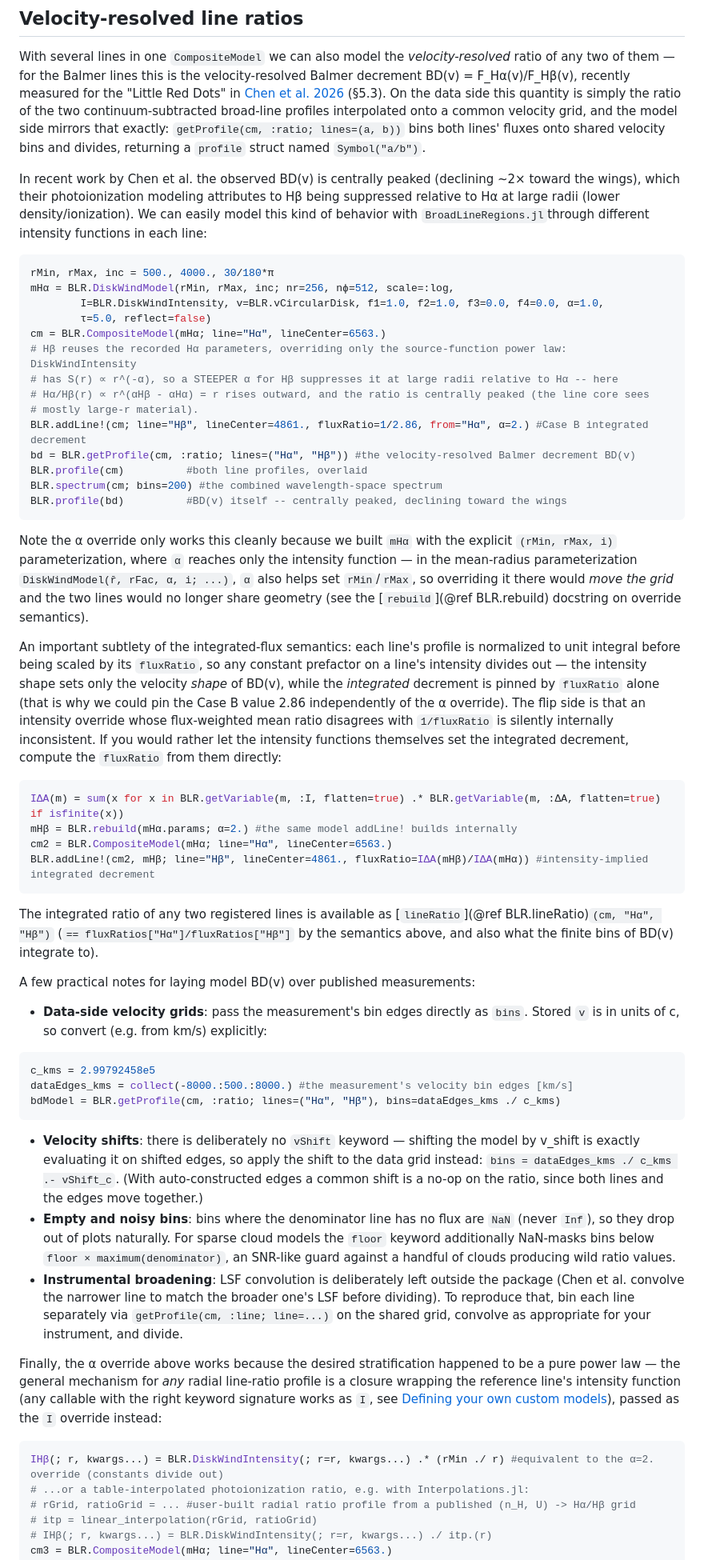
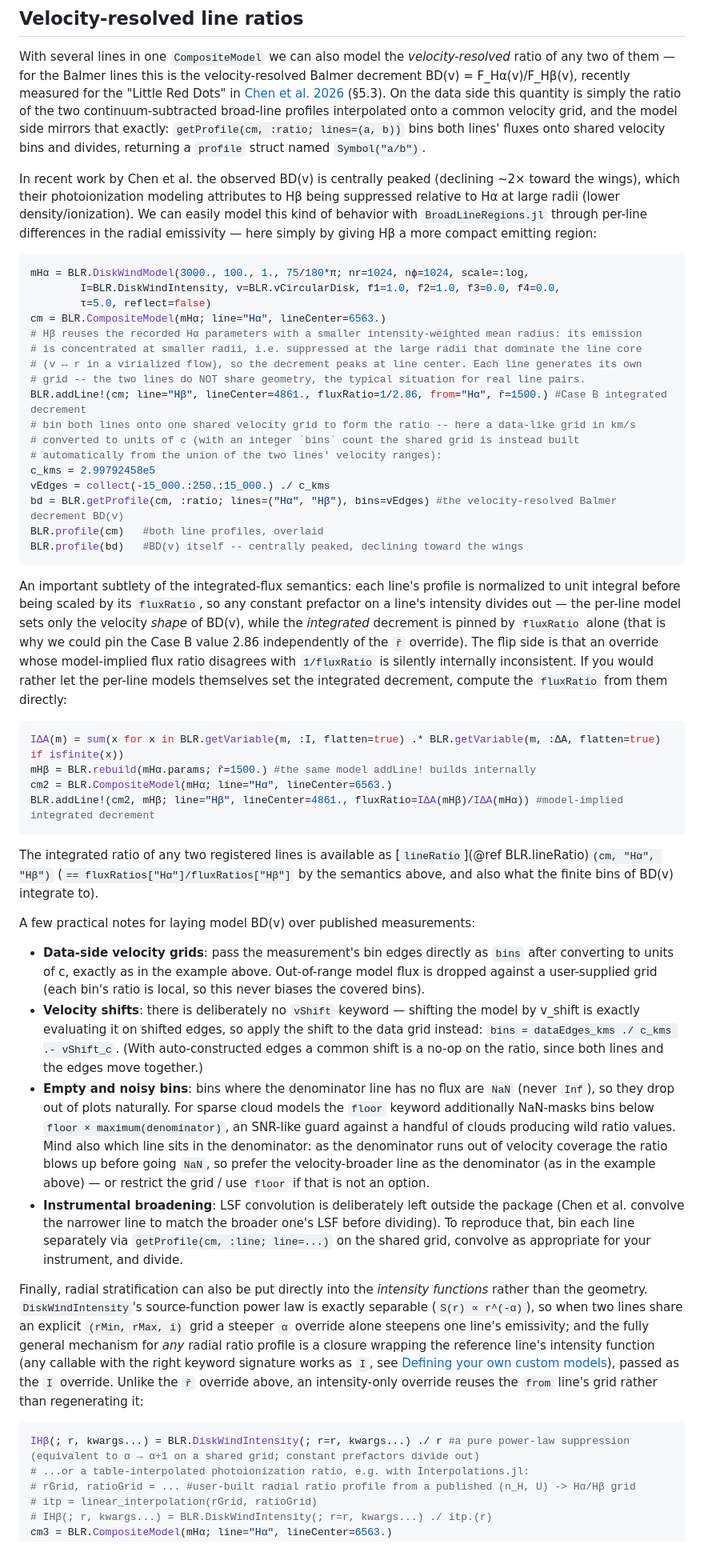
Before and after one commit to kirklong/BroadLineRegions.jl, a Markdown page: docs/src/usage_examples.md, the part around the change. Shown at 80% size. Rendered like a GitHub page.

Commit message:
W5-T4 follow-up: independent grids + shared velocity grid in the example
Per Kirk: use default per-line grid generation (mean-radius form, the
general non-shared-geometry case) with an explicit shared km/s->c
velocity grid demonstrating the data-grid reinterpolation inline;
nr/nphi raised to 1024/1024 for smoothness; spectrum panel dropped
(profiles + decrement only). The stratification override switches
from alpha to r̄=1500 (more compact Hbeta region): in the mean form an
alpha override regenerates the radial window OUTWARD (rMin 300->1110),
making the denominator velocity-narrower than the numerator and BD(v)
spike ~40x at the Hbeta grid boundary with a flat interior --
verified numerically -- while the r̄ override keeps the denominator
broader and reproduces the paper's centrally-peaked decline (4.0 ->
0). New practical note: prefer the velocity-broader line as the
denominator. The alpha mechanism is kept in the closing intensity-
override paragraph where it is valid (shared explicit-(rMin,rMax,i)
grids). All code blocks in the section verified to run.

Co-Authored-By: Claude Fable 5 <noreply@anthropic.com>
Claude-Session: https://claude.ai/code/session_01YXXkgbvjfUUWHPkbPByCdG

````diff
--- a/docs/src/usage_examples.md
+++ b/docs/src/usage_examples.md
@@ -583,54 +583,50 @@ Velocities map to wavelengths at first order, `λ = lineCenter*(1+v)` (see [`wav
 
 With several lines in one `CompositeModel` we can also model the *velocity-resolved* ratio of any two of them &mdash; for the Balmer lines this is the velocity-resolved Balmer decrement BD(v) = F_Hα(v)/F_Hβ(v), recently measured for the "Little Red Dots" in [Chen et al. 2026](https://arxiv.org/abs/2606.04711) (§5.3). On the data side this quantity is simply the ratio of the two continuum-subtracted broad-line profiles interpolated onto a common velocity grid, and the model side mirrors that exactly: `getProfile(cm, :ratio; lines=(a, b))` bins both lines' fluxes onto shared velocity bins and divides, returning a `profile` struct named `Symbol("a/b")`.
 
-In recent work by Chen et al. the observed BD(v) is centrally peaked (declining ~2× toward the wings), which their photoionization modeling attributes to Hβ being suppressed relative to Hα at large radii (lower density/ionization). We can easily model this kind of behavior with `BroadLineRegions.jl`through different intensity functions in each line:
+In recent work by Chen et al. the observed BD(v) is centrally peaked (declining ~2× toward the wings), which their photoionization modeling attributes to Hβ being suppressed relative to Hα at large radii (lower density/ionization). We can easily model this kind of behavior with `BroadLineRegions.jl` through per-line differences in the radial emissivity &mdash; here simply by giving Hβ a more compact emitting region:
 
 ```julia
-rMin, rMax, inc = 500., 4000., 30/180*π
-mHα = BLR.DiskWindModel(rMin, rMax, inc; nr=256, nϕ=512, scale=:log,
-        I=BLR.DiskWindIntensity, v=BLR.vCircularDisk, f1=1.0, f2=1.0, f3=0.0, f4=0.0, α=1.0,
+mHα = BLR.DiskWindModel(3000., 100., 1., 75/180*π; nr=1024, nϕ=1024, scale=:log,
+        I=BLR.DiskWindIntensity, v=BLR.vCircularDisk, f1=1.0, f2=1.0, f3=0.0, f4=0.0,
         τ=5.0, reflect=false)
 cm = BLR.CompositeModel(mHα; line="Hα", lineCenter=6563.)
-# Hβ reuses the recorded Hα parameters, overriding only the source-function power law: DiskWindIntensity
-# has S(r) ∝ r^(-α), so a STEEPER α for Hβ suppresses it at large radii relative to Hα -- here
-# Hα/Hβ(r) ∝ r^(αHβ - αHα) = r rises outward, and the ratio is centrally peaked (the line core sees
-# mostly large-r material).
-BLR.addLine!(cm; line="Hβ", lineCenter=4861., fluxRatio=1/2.86, from="Hα", α=2.) #Case B integrated decrement
-bd = BLR.getProfile(cm, :ratio; lines=("Hα", "Hβ")) #the velocity-resolved Balmer decrement BD(v)
-BLR.profile(cm)          #both line profiles, overlaid
-BLR.spectrum(cm; bins=200) #the combined wavelength-space spectrum
-BLR.profile(bd)          #BD(v) itself -- centrally peaked, declining toward the wings
+# Hβ reuses the recorded Hα parameters with a smaller intensity-weighted mean radius: its emission
+# is concentrated at smaller radii, i.e. suppressed at the large radii that dominate the line core
+# (v ↔ r in a virialized flow), so the decrement peaks at line center. Each line generates its own
+# grid -- the two lines do NOT share geometry, the typical situation for real line pairs.
+BLR.addLine!(cm; line="Hβ", lineCenter=4861., fluxRatio=1/2.86, from="Hα", r̄=1500.) #Case B integrated decrement
+# bin both lines onto one shared velocity grid to form the ratio -- here a data-like grid in km/s
+# converted to units of c (with an integer `bins` count the shared grid is instead built
+# automatically from the union of the two lines' velocity ranges):
+c_kms = 2.99792458e5
+vEdges = collect(-15_000.:250.:15_000.) ./ c_kms
+bd = BLR.getProfile(cm, :ratio; lines=("Hα", "Hβ"), bins=vEdges) #the velocity-resolved Balmer decrement BD(v)
+BLR.profile(cm)   #both line profiles, overlaid
+BLR.profile(bd)   #BD(v) itself -- centrally peaked, declining toward the wings
 ```
 
-Note the α override only works this cleanly because we built `mHα` with the explicit `(rMin, rMax, i)` parameterization, where `α` reaches only the intensity function &mdash; in the mean-radius parameterization `DiskWindModel(r̄, rFac, α, i; ...)`, `α` also helps set `rMin`/`rMax`, so overriding it there would *move the grid* and the two lines would no longer share geometry (see the [`rebuild`](@ref BLR.rebuild) docstring on override semantics).
-
-An important subtlety of the integrated-flux semantics: each line's profile is normalized to unit integral before being scaled by its `fluxRatio`, so any constant prefactor on a line's intensity divides out &mdash; the intensity shape sets only the velocity *shape* of BD(v), while the *integrated* decrement is pinned by `fluxRatio` alone (that is why we could pin the Case B value 2.86 independently of the α override). The flip side is that an intensity override whose flux-weighted mean ratio disagrees with `1/fluxRatio` is silently internally inconsistent. If you would rather let the intensity functions themselves set the integrated decrement, compute the `fluxRatio` from them directly:
+An important subtlety of the integrated-flux semantics: each line's profile is normalized to unit integral before being scaled by its `fluxRatio`, so any constant prefactor on a line's intensity divides out &mdash; the per-line model sets only the velocity *shape* of BD(v), while the *integrated* decrement is pinned by `fluxRatio` alone (that is why we could pin the Case B value 2.86 independently of the `r̄` override). The flip side is that an override whose model-implied flux ratio disagrees with `1/fluxRatio` is silently internally inconsistent. If you would rather let the per-line models themselves set the integrated decrement, compute the `fluxRatio` from them directly:
 
 ```julia
 IΔA(m) = sum(x for x in BLR.getVariable(m, :I, flatten=true) .* BLR.getVariable(m, :ΔA, flatten=true) if isfinite(x))
-mHβ = BLR.rebuild(mHα.params; α=2.) #the same model addLine! builds internally
+mHβ = BLR.rebuild(mHα.params; r̄=1500.) #the same model addLine! builds internally
 cm2 = BLR.CompositeModel(mHα; line="Hα", lineCenter=6563.)
-BLR.addLine!(cm2, mHβ; line="Hβ", lineCenter=4861., fluxRatio=IΔA(mHβ)/IΔA(mHα)) #intensity-implied integrated decrement
+BLR.addLine!(cm2, mHβ; line="Hβ", lineCenter=4861., fluxRatio=IΔA(mHβ)/IΔA(mHα)) #model-implied integrated decrement
 ```
 
 The integrated ratio of any two registered lines is available as [`lineRatio`](@ref BLR.lineRatio)`(cm, "Hα", "Hβ")` (`== fluxRatios["Hα"]/fluxRatios["Hβ"]` by the semantics above, and also what the finite bins of BD(v) integrate to).
 
 A few practical notes for laying model BD(v) over published measurements:
 
-- **Data-side velocity grids**: pass the measurement's bin edges directly as `bins`. Stored `v` is in units of c, so convert (e.g. from km/s) explicitly:
-```julia
-c_kms = 2.99792458e5
-dataEdges_kms = collect(-8000.:500.:8000.) #the measurement's velocity bin edges [km/s]
-bdModel = BLR.getProfile(cm, :ratio; lines=("Hα", "Hβ"), bins=dataEdges_kms ./ c_kms)
-```
+- **Data-side velocity grids**: pass the measurement's bin edges directly as `bins` after converting to units of c, exactly as in the example above. Out-of-range model flux is dropped against a user-supplied grid (each bin's ratio is local, so this never biases the covered bins).
 - **Velocity shifts**: there is deliberately no `vShift` keyword &mdash; shifting the model by v_shift is exactly evaluating it on shifted edges, so apply the shift to the data grid instead: `bins = dataEdges_kms ./ c_kms .- vShift_c`. (With auto-constructed edges a common shift is a no-op on the ratio, since both lines and the edges move together.)
-- **Empty and noisy bins**: bins where the denominator line has no flux are `NaN` (never `Inf`), so they drop out of plots naturally. For sparse cloud models the `floor` keyword additionally NaN-masks bins below `floor × maximum(denominator)`, an SNR-like guard against a handful of clouds producing wild ratio values.
+- **Empty and noisy bins**: bins where the denominator line has no flux are `NaN` (never `Inf`), so they drop out of plots naturally. For sparse cloud models the `floor` keyword additionally NaN-masks bins below `floor × maximum(denominator)`, an SNR-like guard against a handful of clouds producing wild ratio values. Mind also which line sits in the denominator: as the denominator runs out of velocity coverage the ratio blows up before going `NaN`, so prefer the velocity-broader line as the denominator (as in the example above) &mdash; or restrict the grid / use `floor` if that is not an option.
 - **Instrumental broadening**: LSF convolution is deliberately left outside the package (Chen et al. convolve the narrower line to match the broader one's LSF before dividing). To reproduce that, bin each line separately via `getProfile(cm, :line; line=...)` on the shared grid, convolve as appropriate for your instrument, and divide.
 
-Finally, the α override above works because the desired stratification happened to be a pure power law &mdash; the general mechanism for *any* radial line-ratio profile is a closure wrapping the reference line's intensity function (any callable with the right keyword signature works as `I`, see [Defining your own custom models](@ref)), passed as the `I` override instead:
+Finally, radial stratification can also be put directly into the *intensity functions* rather than the geometry. `DiskWindIntensity`'s source-function power law is exactly separable (`S(r) ∝ r^(-α)`), so when two lines share an explicit `(rMin, rMax, i)` grid a steeper `α` override alone steepens one line's emissivity; and the fully general mechanism for *any* radial ratio profile is a closure wrapping the reference line's intensity function (any callable with the right keyword signature works as `I`, see [Defining your own custom models](@ref)), passed as the `I` override. Unlike the `r̄` override above, an intensity-only override reuses the `from` line's grid rather than regenerating it:
 
 ```julia
-IHβ(; r, kwargs...) = BLR.DiskWindIntensity(; r=r, kwargs...) .* (rMin ./ r) #equivalent to the α=2. override (constants divide out)
+IHβ(; r, kwargs...) = BLR.DiskWindIntensity(; r=r, kwargs...) ./ r #a pure power-law suppression (equivalent to α → α+1 on a shared grid; constant prefactors divide out)
 # ...or a table-interpolated photoionization ratio, e.g. with Interpolations.jl:
 # rGrid, ratioGrid = ... #user-built radial ratio profile from a published (n_H, U) -> Hα/Hβ grid
 # itp = linear_interpolation(rGrid, ratioGrid)
````
